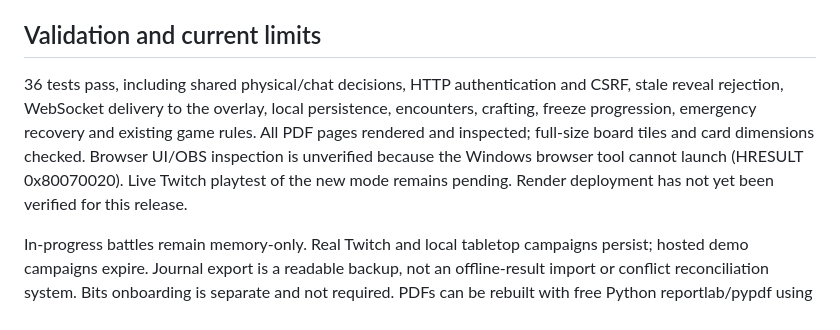
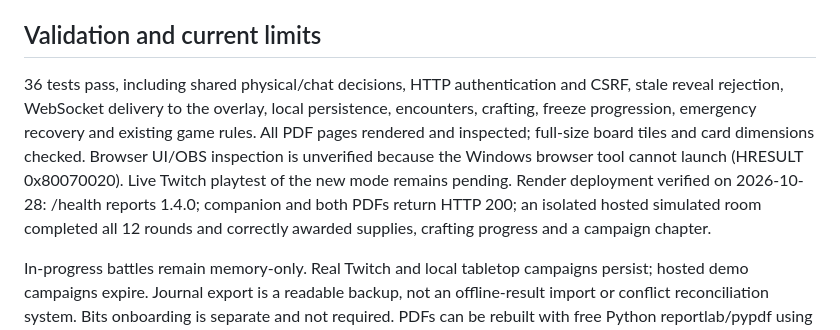
Before and after one commit to MistaMischif/frenemies, a Markdown page: releases/1.4.0/README.md, the part around the change. Rendered like a GitHub page.

Commit message:
Record successful hosted tabletop verification

```diff
--- a/releases/1.4.0/README.md
+++ b/releases/1.4.0/README.md
@@ -20,6 +20,6 @@ The paper game requires no app, Twitch account or purchase. The 100-chapter trac
 
 ## Validation and current limits
 
-36 tests pass, including shared physical/chat decisions, HTTP authentication and CSRF, stale reveal rejection, WebSocket delivery to the overlay, local persistence, encounters, crafting, freeze progression, emergency recovery and existing game rules. All PDF pages rendered and inspected; full-size board tiles and card dimensions checked. Browser UI/OBS inspection is unverified because the Windows browser tool cannot launch (HRESULT 0x80070020). Live Twitch playtest of the new mode remains pending. Render deployment has not yet been verified for this release.
+36 tests pass, including shared physical/chat decisions, HTTP authentication and CSRF, stale reveal rejection, WebSocket delivery to the overlay, local persistence, encounters, crafting, freeze progression, emergency recovery and existing game rules. All PDF pages rendered and inspected; full-size board tiles and card dimensions checked. Browser UI/OBS inspection is unverified because the Windows browser tool cannot launch (HRESULT 0x80070020). Live Twitch playtest of the new mode remains pending. Render deployment verified on 2026-10-28: /health reports 1.4.0; companion and both PDFs return HTTP 200; an isolated hosted simulated room completed all 12 rounds and correctly awarded supplies, crafting progress and a campaign chapter.
 
 In-progress battles remain memory-only. Real Twitch and local tabletop campaigns persist; hosted demo campaigns expire. Journal export is a readable backup, not an offline-result import or conflict reconciliation system. Bits onboarding is separate and not required. PDFs can be rebuilt with free Python reportlab/pypdf using tools/build_tabletop_kit.py. No new runtime or paid dependency.
```
Also changed, not shown: releases/1.4.0/VERIFICATION.md (added, +11 -0 lines).
